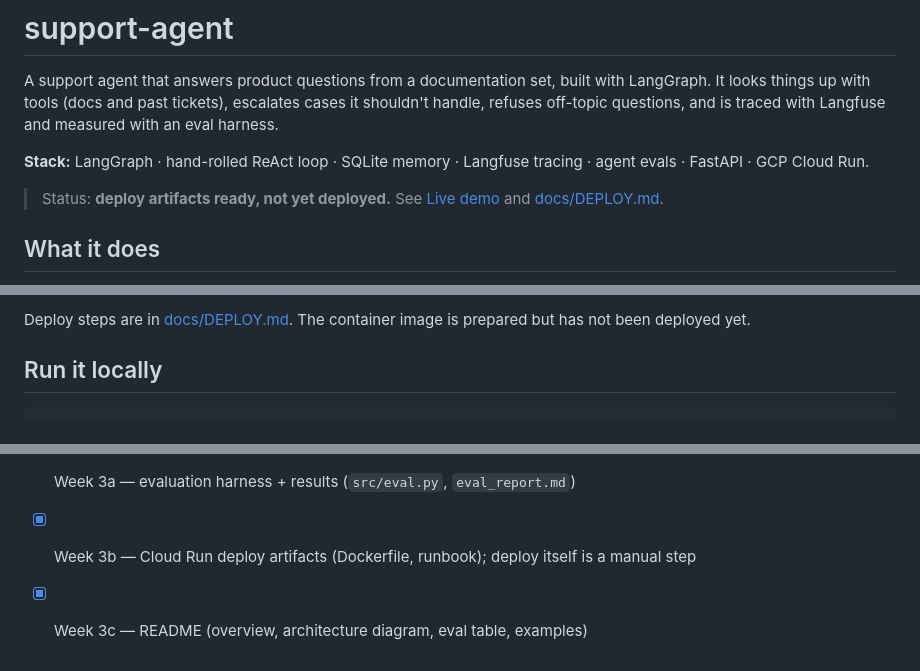
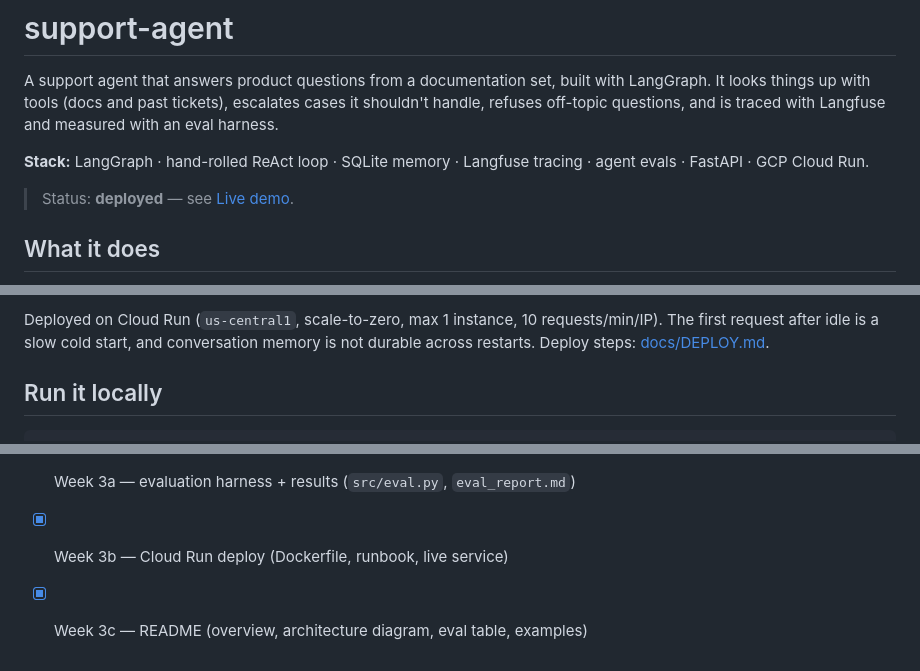
Before and after one commit to promptplumber/support-agent, a Markdown page: README.md, 3 parts joined by grey strips. Rendered like a GitHub page.

Commit message:
Deploy: add live Cloud Run URL, fix verify step (/healthz is reserved on run.app)
Co-Authored-By: Claude Sonnet 5.5 <noreply@anthropic.com>

```diff
--- a/README.md
+++ b/README.md
@@ -8,8 +8,7 @@ Langfuse and measured with an eval harness.
 **Stack:** LangGraph · hand-rolled ReAct loop · SQLite memory · Langfuse tracing ·
 agent evals · FastAPI · GCP Cloud Run.
 
-> Status: **deploy artifacts ready, not yet deployed.** See [Live demo](#live-demo)
-> and [docs/DEPLOY.md](docs/DEPLOY.md).
+> Status: **deployed** — see [Live demo](#live-demo).
 
 ## What it does
 
@@ -116,6 +115,7 @@ Live URL: _(add after deploy)_
 
-Deploy steps are in [docs/DEPLOY.md](docs/DEPLOY.md). The container image is prepared
-but has not been deployed yet.
+Deployed on Cloud Run (`us-central1`, scale-to-zero, max 1 instance, 10 requests/min/IP).
+The first request after idle is a slow cold start, and conversation memory is not
+durable across restarts. Deploy steps: [docs/DEPLOY.md](docs/DEPLOY.md).
 
 ## Run it locally
 
@@ -156,5 +156,5 @@ python -m src.eval
 - [x] Week 2 Part 2b — guardrails (off-topic refusal gate, tool-error handling)
 - [x] Week 2 Part 2c — FastAPI service + minimal chat UI
 - [x] Week 3a — evaluation harness + results (`src/eval.py`, `eval_report.md`)
-- [x] Week 3b — Cloud Run deploy artifacts (Dockerfile, runbook); deploy itself is a manual step
+- [x] Week 3b — Cloud Run deploy (Dockerfile, runbook, live service)
 - [x] Week 3c — README (overview, architecture diagram, eval table, examples)
```
Also changed, not shown: other parts of README.md (+1 -1 lines), docs/DEPLOY.md (+6 -1 lines).
